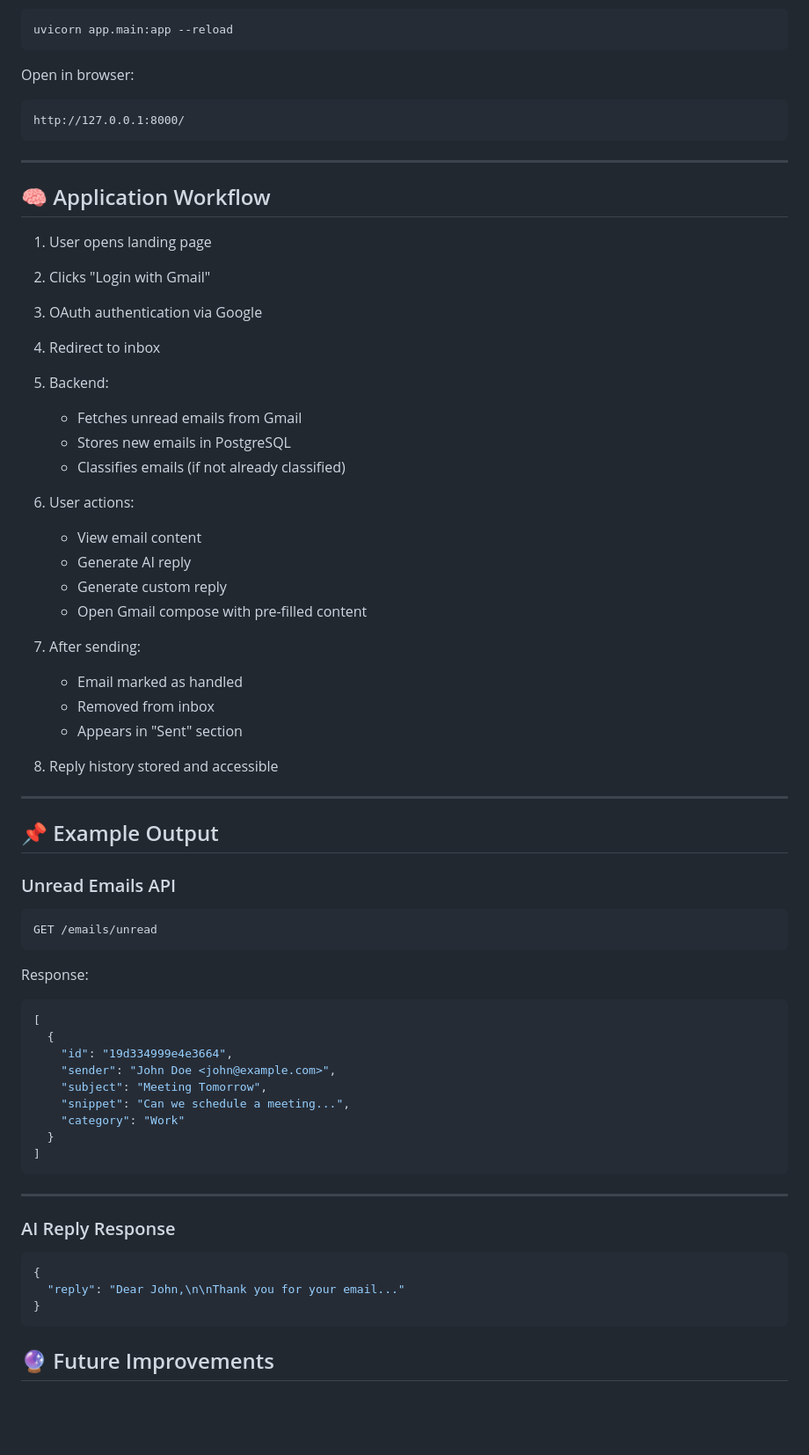
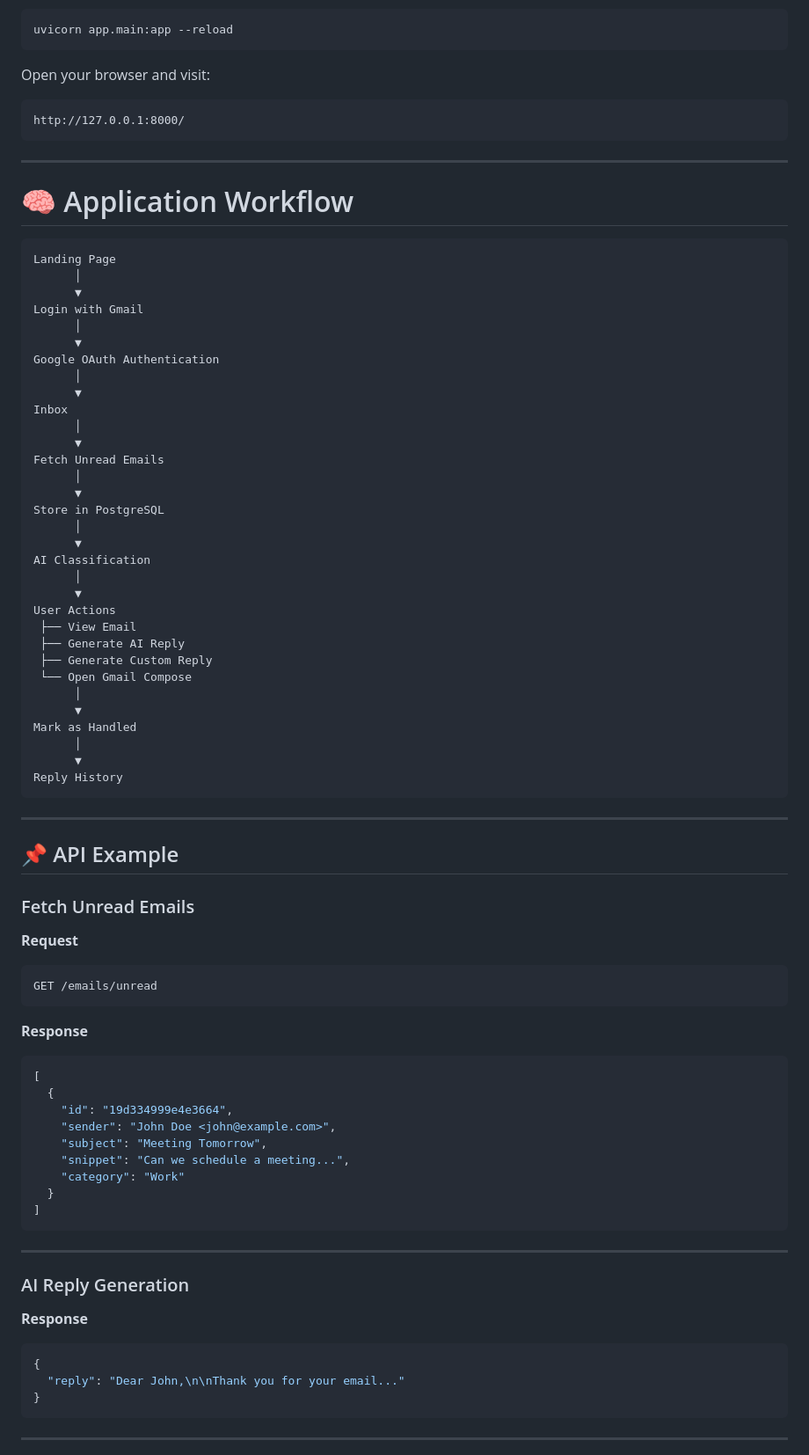
Before and after one commit to buildsbytanmay/AI-Driven_Email_Classification_and_Response_System, a Markdown page: Readme.md, the part around one of its changes. Shown at 88% size. GitHub-like rendering; blank space fills up the shorter version.

````diff
--- a/Readme.md
+++ b/Readme.md
@@ -156,49 +217,64 @@ ALTER TABLE emails ADD COLUMN is_handled BOOLEAN DEFAULT FALSE;
 uvicorn app.main:app --reload
 ```
 
-Open in browser:
+Open your browser and visit:
 
-```
+```text
 http://127.0.0.1:8000/
 ```
 
 ---
 
-## 🧠 Application Workflow
+# 🧠 Application Workflow
 
-1. User opens landing page
-2. Clicks "Login with Gmail"
-3. OAuth authentication via Google
-4. Redirect to inbox
-5. Backend:
-
-   * Fetches unread emails from Gmail
-   * Stores new emails in PostgreSQL
-   * Classifies emails (if not already classified)
-6. User actions:
-
-   * View email content
-   * Generate AI reply
-   * Generate custom reply
-   * Open Gmail compose with pre-filled content
-7. After sending:
-
-   * Email marked as handled
-   * Removed from inbox
-   * Appears in "Sent" section
-8. Reply history stored and accessible
+```text
+Landing Page
+      │
+      ▼
+Login with Gmail
+      │
+      ▼
+Google OAuth Authentication
+      │
+      ▼
+Inbox
+      │
+      ▼
+Fetch Unread Emails
+      │
+      ▼
+Store in PostgreSQL
+      │
+      ▼
+AI Classification
+      │
+      ▼
+User Actions
+ ├── View Email
+ ├── Generate AI Reply
+ ├── Generate Custom Reply
+ └── Open Gmail Compose
+      │
+      ▼
+Mark as Handled
+      │
+      ▼
+Reply History
+```
 
 ---
 
-## 📌 Example Output
+## 📌 API Example
 
-### Unread Emails API
+### Fetch Unread Emails
 
-```
+**Request**
+
+```http
 GET /emails/unread
 ```
 
-Response:
+**Response**
 
 ```json
 [
@@ -214,7 +290,9 @@ Response:
 
 ---
 
-### AI Reply Response
+### AI Reply Generation
+
+**Response**
 
 ```json
 {
@@ -222,5 +300,5 @@ Response:
 }
 ```
 
-## 🔮 Future Improvements
+---
 
````
Also changed, not shown: other parts of Readme.md (+139 -66 lines).
